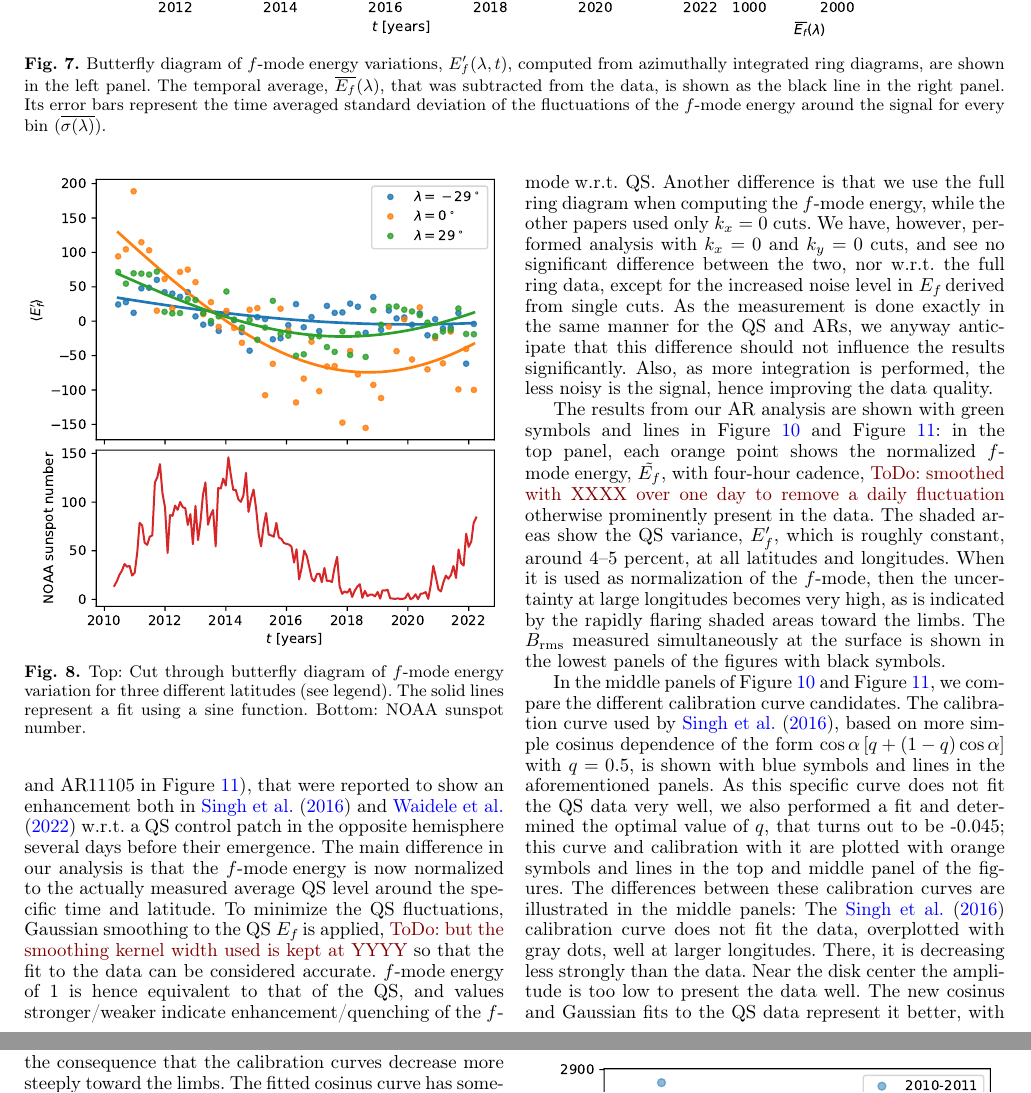
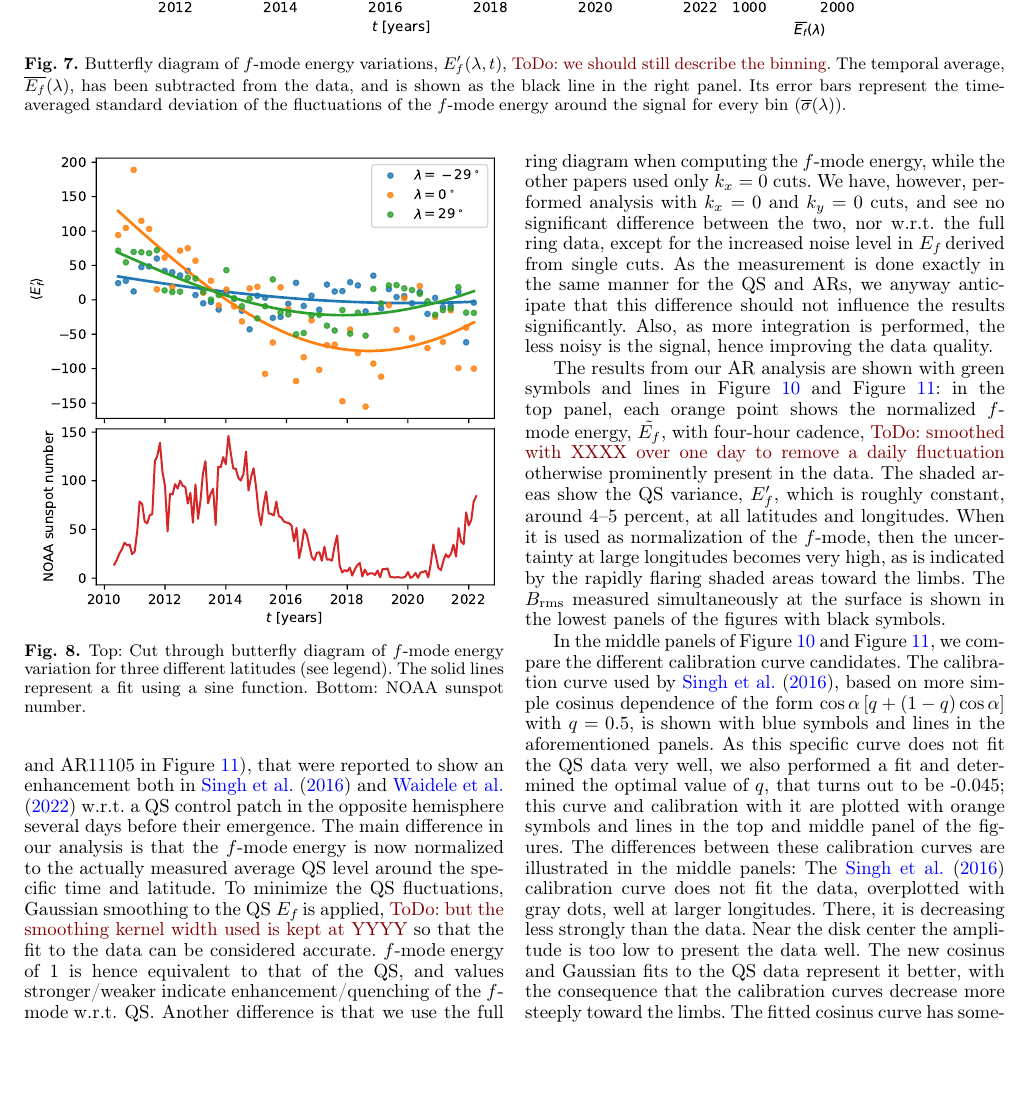
Before and after one commit to alagg/quietsun-fmode, a LaTeX paper (main.tex): two parts of pages 7 and 8 of 10 before the commit and part of page 7 of 10 after it, the two joined at a grey line, cut so that both start at the same text. Compiled offline with pdfLaTeX.

Commit message:
Updates from Overleaf

```diff
--- a/main.tex
+++ b/main.tex
@@ -373,20 +372,30 @@ What could be the cause of the strong QS variability level is most likely relate
 
 %AL create this plot with:
 % %run plot_fmode_butterfly.py -i ../qs_cubes --reread=False --fov 'FFOV' --show_cos=False --show_cycle=False
-\colfigtwocol{butterfly_lat}{Butterfly diagram of \fff %strength
-energy variations, $E'_f(\lambda,t)$, computed from azimuthally integrated
+\colfigtwocol{butterfly_lat}{Butterfly diagram of \fff
+energy variations, $E'_f(\lambda,t)$, \todo{we should still describe the binning}.
+%MJK This has now been properly introduced, and azimuthal is confusing. Can we just leave it out here?
+%, computed from azimuthally integrated
 %average of the
-ring diagrams, are shown in the left panel.
+%ring diagrams, are shown in the left panel.
 %The
 %latitudinal average over time,
 %displayed in the right panel, was removed for better %visibility of the variation.
-The temporal average, $\overline{\mef}(\lambda)$, that was subtracted from the data, is shown as the black line in the right panel.
+The temporal average, $\overline{\mef}(\lambda)$,
+%MJK Reform
+%that was
+has been
+subtracted from the data,
+%MJK
+and
+is shown as the black line in the right panel.
 Its error bars
 %, plotted on the latitudinal average of the \fff strength,
-represent the time averaged standard deviation of the fluctuations of the \fff
+represent the time-averaged standard deviation of the fluctuations of the \fff
 %strength
 energy
-around the signal for every bin ($\overline{\sigma (\lambda)}$).
+%MJK Correcting the overline.
+around the signal for every bin ($\overline{\sigma} (\lambda)$).
 %The orange shaded area shows the amplitude of the solar cycle variation ($f'_A(\lambda)$).
 }
 
```
Also changed, not shown: main.tex (3 more changed lines).
